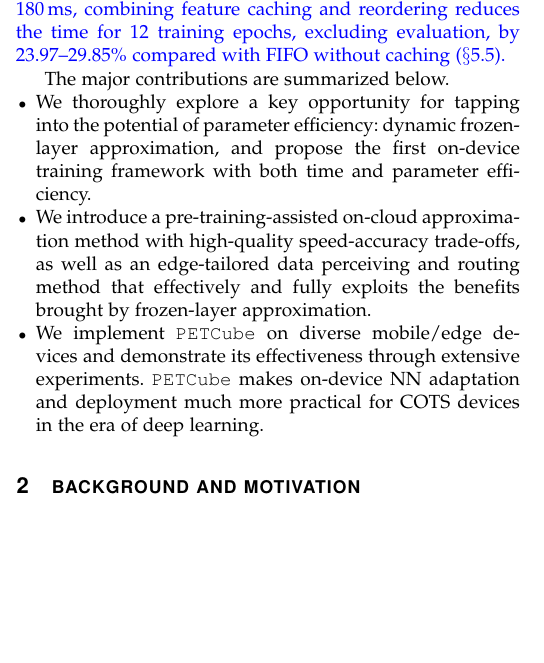
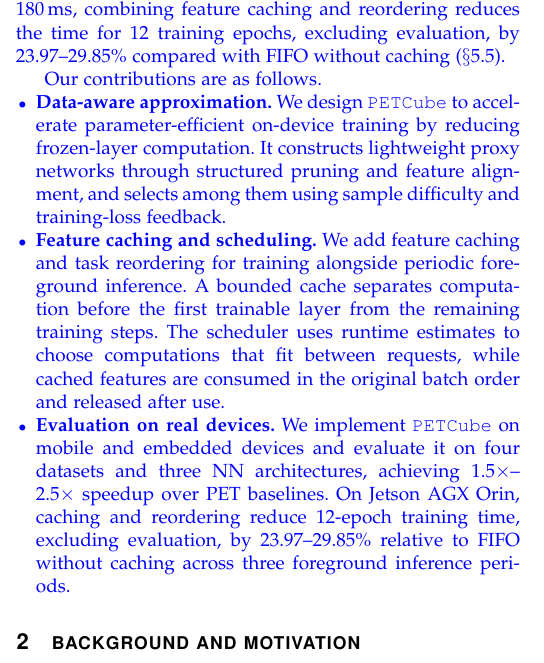
Before and after one commit to yinwangsong/PieBridge, a LaTeX paper (tmc_extension/DynaProxyer_TMC/main.tex, which reads tmc_extension/DynaProxyer_TMC/sec-intro.tex): part of one column of page 2 of 16, cut so that both start at the same text, the shorter picture padded with empty space. Compiled offline with pdfLaTeX; a missing font is replaced by an installed copy or a similar font; a LaTeX package or settings file that is missing is left out.

Commit message:
Rewrite contributions to cover caching and foreground scheduling

```diff
--- a/tmc_extension/DynaProxyer_TMC/sec-intro.tex
+++ b/tmc_extension/DynaProxyer_TMC/sec-intro.tex
@@ -85,19 +85,16 @@ At inference request periods of 105, 135, and 180\,ms, combining feature caching
 \par
 \endgroup
 
-The major contributions are summarized below.
-
-% \begin{itemize}
-%     \item A key opportunity: frozen-layer approximation..
-%     \item \sys: data-aware approximation and routing for efficient on-device PET.. key designs..
-%     \item Experiments...
-% \end{itemize}
-
+\begingroup
+\color{blue}
+Our contributions are as follows.
 \begin{itemize}[leftmargin=10pt,topsep=0pt]
-\item We thoroughly explore a key opportunity for tapping into the potential of parameter efficiency: dynamic frozen-layer approximation, and propose the first on-device training framework with both time and parameter efficiency.
-\item We introduce a pre-training-assisted on-cloud approximation method with high-quality speed-accuracy trade-offs, as well as an edge-tailored data perceiving and routing method that effectively and fully exploits the benefits brought by frozen-layer approximation.
-\item We implement \sys on diverse mobile/edge devices and demonstrate its effectiveness through extensive experiments. \sys makes on-device NN adaptation and deployment much more practical for COTS devices in the era of deep learning.
+\item \textbf{Data-aware approximation.} We design \sys to accelerate parameter-efficient on-device training by reducing frozen-layer computation. It constructs lightweight proxy networks through structured pruning and feature alignment, and selects among them using sample difficulty and training-loss feedback.
+\item \textbf{Feature caching and scheduling.} We add feature caching and task reordering for training alongside periodic foreground inference. A bounded cache separates computation before the first trainable layer from the remaining training steps. The scheduler uses runtime estimates to choose computations that fit between requests, while cached features are consumed in the original batch order and released after use.
+\item \textbf{Evaluation on real devices.} We implement \sys on mobile and embedded devices and evaluate it on four datasets and three NN architectures, achieving 1.5$\times$--2.5$\times$ speedup over PET baselines. On Jetson AGX Orin, caching and reordering reduce 12-epoch training time, excluding evaluation, by 23.97--29.85\% relative to FIFO without caching across three foreground inference periods.
 \end{itemize}
+\par
+\endgroup
 
 % To sum up, the contributions of the paper include:
 % We carry out the first parameter-efficient training measurement on actual mobile/embedded hardware.
```
Also changed, not shown: tmc_extension/DynaProxyer_TMC.pdf.
